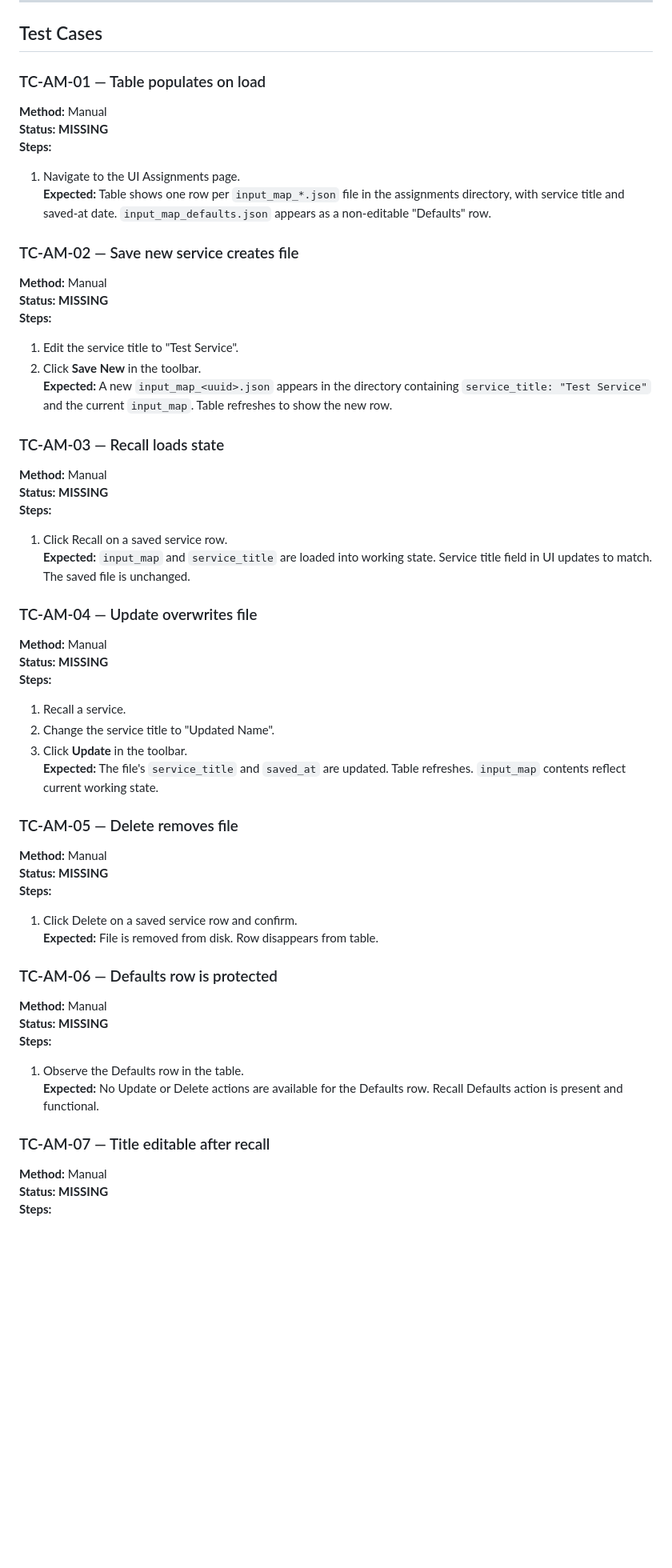
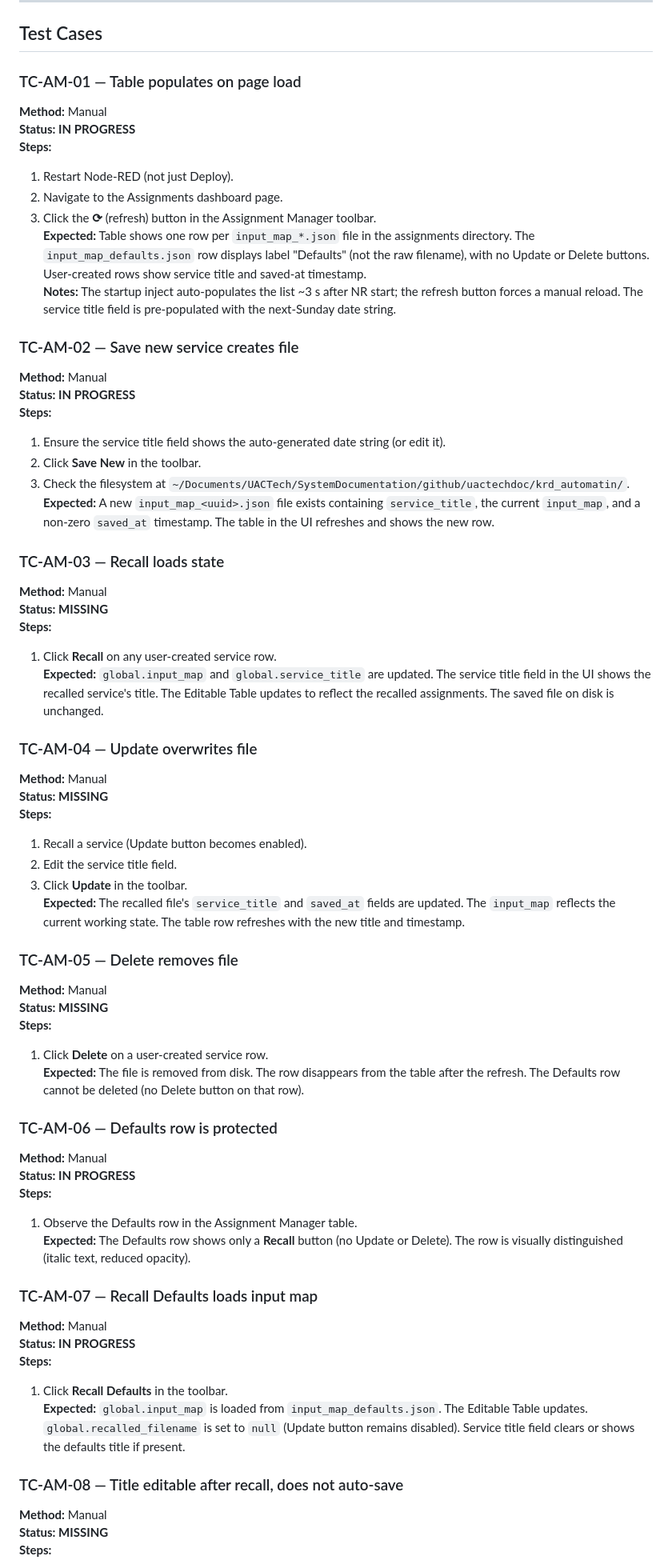
Before and after one commit to donert/CueCommander-NR, a Markdown page: requirements.md, the part around one of its changes. Shown at 80% size. Drawn GitHub-style; blank space fills up the shorter version.

Commit message:
Update AM test cases: add TC-AM-08 to TC-AM-10, flesh out steps and status
Replaced placeholder MISSING statuses with IN PROGRESS for cases that are
partially implemented. Added TC-AM-08 (title does not auto-save), TC-AM-09
(send to subsystem), TC-AM-10 (startup title auto-population). Clarified
expected behaviour for defaults row format and refresh button.

Co-Authored-By: Claude Sonnet 4.6 <noreply@anthropic.com>

```diff
--- a/requirements.md
+++ b/requirements.md
@@ -261,52 +261,63 @@ File I/O shall be handled by a `/cc/assignments` execution tab. The hub shall ro
 
 ## Test Cases
 
-### TC-AM-01 — Table populates on load
+### TC-AM-01 — Table populates on page load
 **Method:** Manual
-**Status: MISSING**
+**Status: IN PROGRESS**
 **Steps:**
-1. Navigate to the UI Assignments page.
-**Expected:** Table shows one row per `input_map_*.json` file in the assignments directory, with service title and saved-at date. `input_map_defaults.json` appears as a non-editable "Defaults" row.
+1. Restart Node-RED (not just Deploy).
+2. Navigate to the Assignments dashboard page.
+3. Click the **⟳** (refresh) button in the Assignment Manager toolbar.
+**Expected:** Table shows one row per `input_map_*.json` file in the assignments directory. The `input_map_defaults.json` row displays label "Defaults" (not the raw filename), with no Update or Delete buttons. User-created rows show service title and saved-at timestamp.
+**Notes:** The startup inject auto-populates the list ~3 s after NR start; the refresh button forces a manual reload. The service title field is pre-populated with the next-Sunday date string.
 
 ### TC-AM-02 — Save new service creates file
 **Method:** Manual
-**Status: MISSING**
+**Status: IN PROGRESS**
 **Steps:**
-1. Edit the service title to "Test Service".
+1. Ensure the service title field shows the auto-generated date string (or edit it).
 2. Click **Save New** in the toolbar.
-**Expected:** A new `input_map_<uuid>.json` appears in the directory containing `service_title: "Test Service"` and the current `input_map`. Table refreshes to show the new row.
+3. Check the filesystem at `~/Documents/UACTech/SystemDocumentation/github/uactechdoc/krd_automatin/`.
+**Expected:** A new `input_map_<uuid>.json` file exists containing `service_title`, the current `input_map`, and a non-zero `saved_at` timestamp. The table in the UI refreshes and shows the new row.
 
 ### TC-AM-03 — Recall loads state
 **Method:** Manual
 **Status: MISSING**
 **Steps:**
-1. Click Recall on a saved service row.
-**Expected:** `input_map` and `service_title` are loaded into working state. Service title field in UI updates to match. The saved file is unchanged.
+1. Click **Recall** on any user-created service row.
+**Expected:** `global.input_map` and `global.service_title` are updated. The service title field in the UI shows the recalled service's title. The Editable Table updates to reflect the recalled assignments. The saved file on disk is unchanged.
 
 ### TC-AM-04 — Update overwrites file
 **Method:** Manual
 **Status: MISSING**
 **Steps:**
-1. Recall a service.
-2. Change the service title to "Updated Name".
+1. Recall a service (Update button becomes enabled).
+2. Edit the service title field.
 3. Click **Update** in the toolbar.
-**Expected:** The file's `service_title` and `saved_at` are updated. Table refreshes. `input_map` contents reflect current working state.
+**Expected:** The recalled file's `service_title` and `saved_at` fields are updated. The `input_map` reflects the current working state. The table row refreshes with the new title and timestamp.
 
 ### TC-AM-05 — Delete removes file
 **Method:** Manual
 **Status: MISSING**
 **Steps:**
-1. Click Delete on a saved service row and confirm.
-**Expected:** File is removed from disk. Row disappears from table.
+1. Click **Delete** on a user-created service row.
+**Expected:** The file is removed from disk. The row disappears from the table after the refresh. The Defaults row cannot be deleted (no Delete button on that row).
 
 ### TC-AM-06 — Defaults row is protected
 **Method:** Manual
-**Status: MISSING**
+**Status: IN PROGRESS**
 **Steps:**
-1. Observe the Defaults row in the table.
-**Expected:** No Update or Delete actions are available for the Defaults row. Recall Defaults action is present and functional.
+1. Observe the Defaults row in the Assignment Manager table.
+**Expected:** The Defaults row shows only a **Recall** button (no Update or Delete). The row is visually distinguished (italic text, reduced opacity).
 
-### TC-AM-07 — Title editable after recall
+### TC-AM-07 — Recall Defaults loads input map
+**Method:** Manual
+**Status: IN PROGRESS**
+**Steps:**
+1. Click **Recall Defaults** in the toolbar.
+**Expected:** `global.input_map` is loaded from `input_map_defaults.json`. The Editable Table updates. `global.recalled_filename` is set to `null` (Update button remains disabled). Service title field clears or shows the defaults title if present.
+
+### TC-AM-08 — Title editable after recall, does not auto-save
 **Method:** Manual
 **Status: MISSING**
 **Steps:**
```
Also changed, not shown: other parts of requirements.md (+18 -2 lines).
